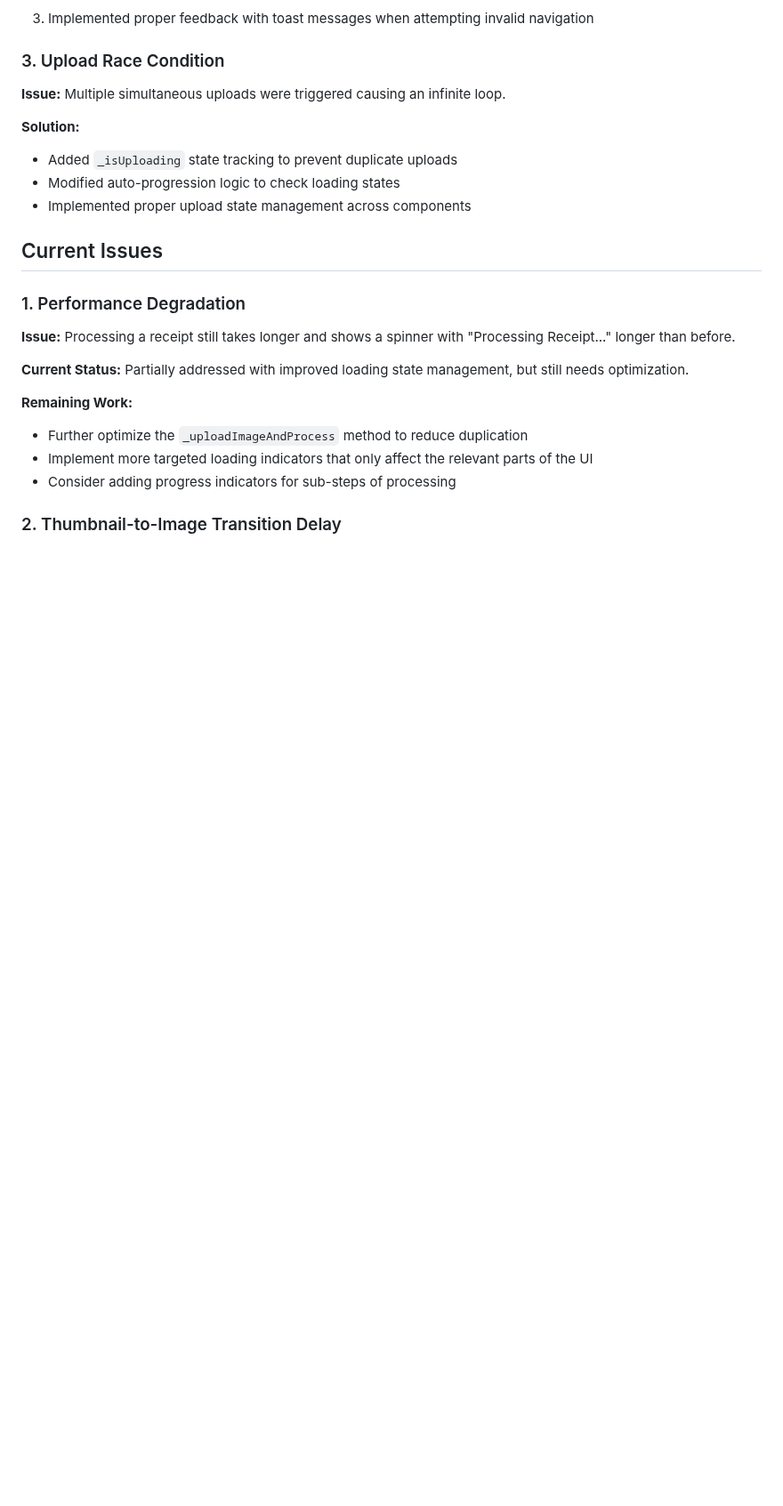
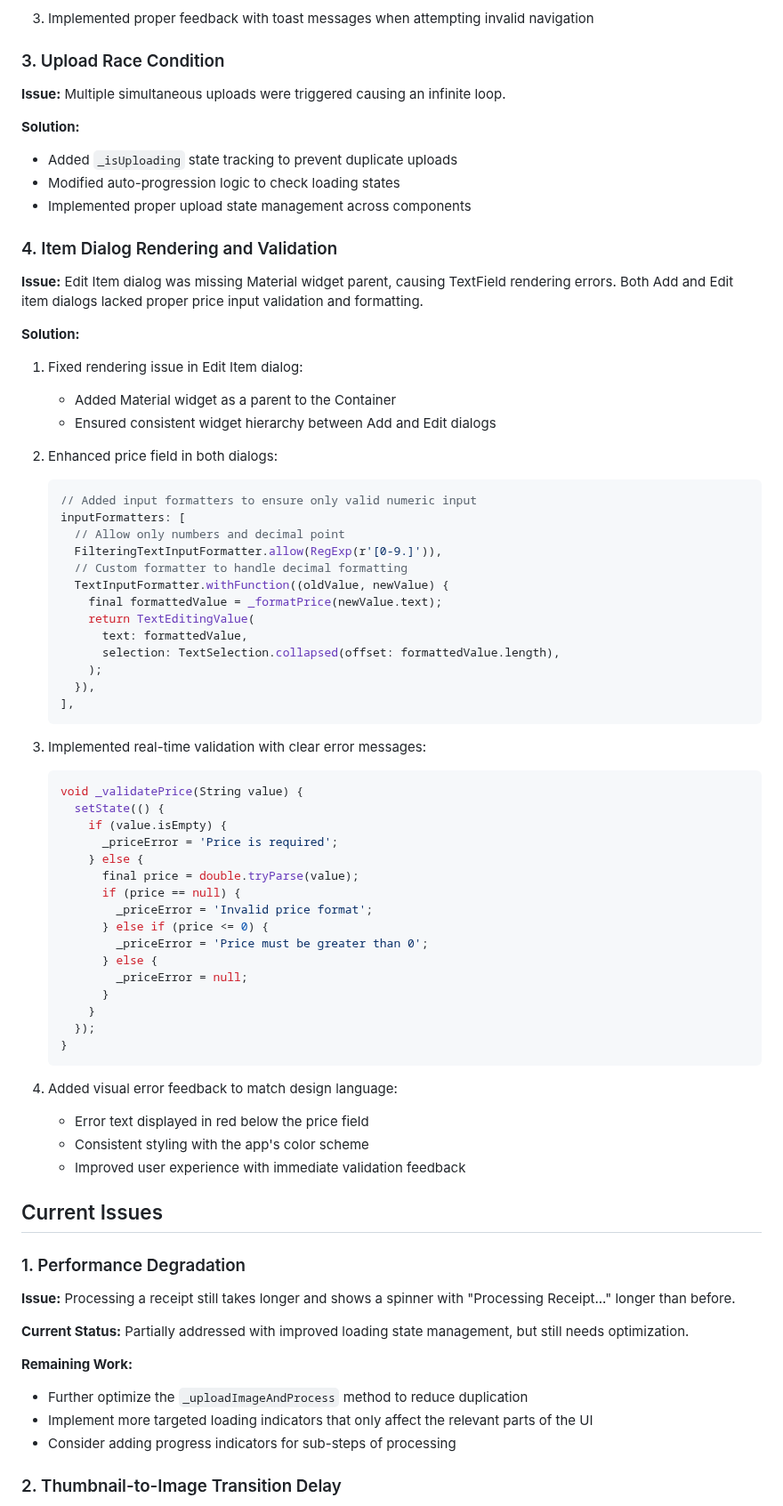
Before and after one commit to nitro41992/splitting-sucks, a Markdown page: docs/receipt_workflow_redesign.md, the part around one of its changes. Shown at 89% size. Rendered like a GitHub page; blank space fills up the shorter version.

````diff
--- a/docs/receipt_workflow_redesign.md
+++ b/docs/receipt_workflow_redesign.md
@@ -85,6 +92,56 @@ if (workflowState.hasAssignmentData) {
 - Added `_isUploading` state tracking to prevent duplicate uploads
 - Modified auto-progression logic to check loading states
 - Implemented proper upload state management across components
+
+### 4. Item Dialog Rendering and Validation
+**Issue:** Edit Item dialog was missing Material widget parent, causing TextField rendering errors. Both Add and Edit item dialogs lacked proper price input validation and formatting.
+
+**Solution:**
+1. Fixed rendering issue in Edit Item dialog:
+   - Added Material widget as a parent to the Container
+   - Ensured consistent widget hierarchy between Add and Edit dialogs
+
+2. Enhanced price field in both dialogs:
+   ```dart
+   // Added input formatters to ensure only valid numeric input
+   inputFormatters: [
+     // Allow only numbers and decimal point
+     FilteringTextInputFormatter.allow(RegExp(r'[0-9.]')),
+     // Custom formatter to handle decimal formatting
+     TextInputFormatter.withFunction((oldValue, newValue) {
+       final formattedValue = _formatPrice(newValue.text);
+       return TextEditingValue(
+         text: formattedValue,
+         selection: TextSelection.collapsed(offset: formattedValue.length),
+       );
+     }),
+   ],
+   ```
+
+3. Implemented real-time validation with clear error messages:
+   ```dart
+   void _validatePrice(String value) {
+     setState(() {
+       if (value.isEmpty) {
+         _priceError = 'Price is required';
+       } else {
+         final price = double.tryParse(value);
+         if (price == null) {
+           _priceError = 'Invalid price format';
+         } else if (price <= 0) {
+           _priceError = 'Price must be greater than 0';
+         } else {
+           _priceError = null;
+         }
+       }
+     });
+   }
+   ```
+
+4. Added visual error feedback to match design language:
+   - Error text displayed in red below the price field
+   - Consistent styling with the app's color scheme
+   - Improved user experience with immediate validation feedback
 
 ## Current Issues
 
````
Also changed, not shown: other parts of docs/receipt_workflow_redesign.md (+41 -0 lines).
